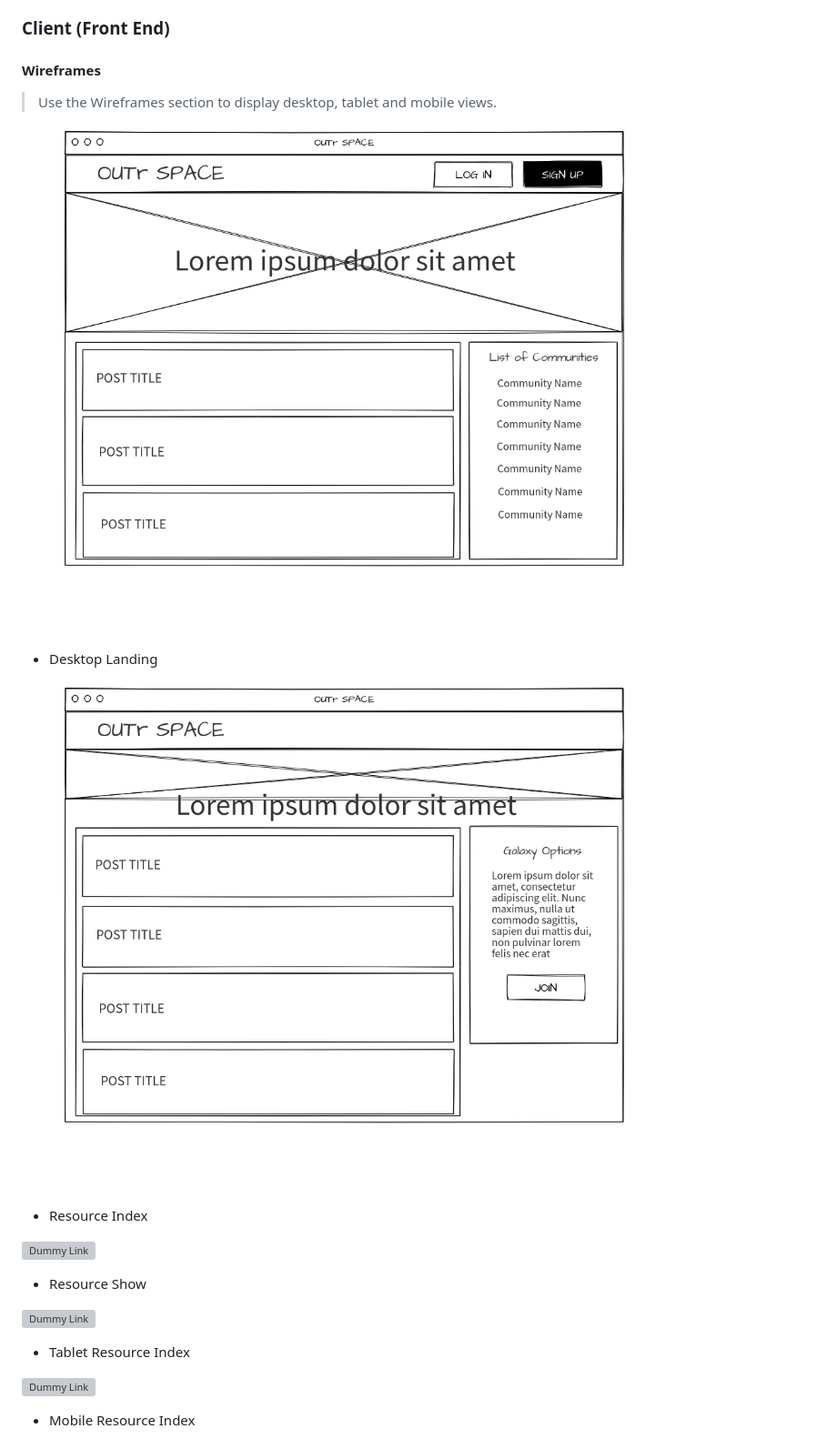
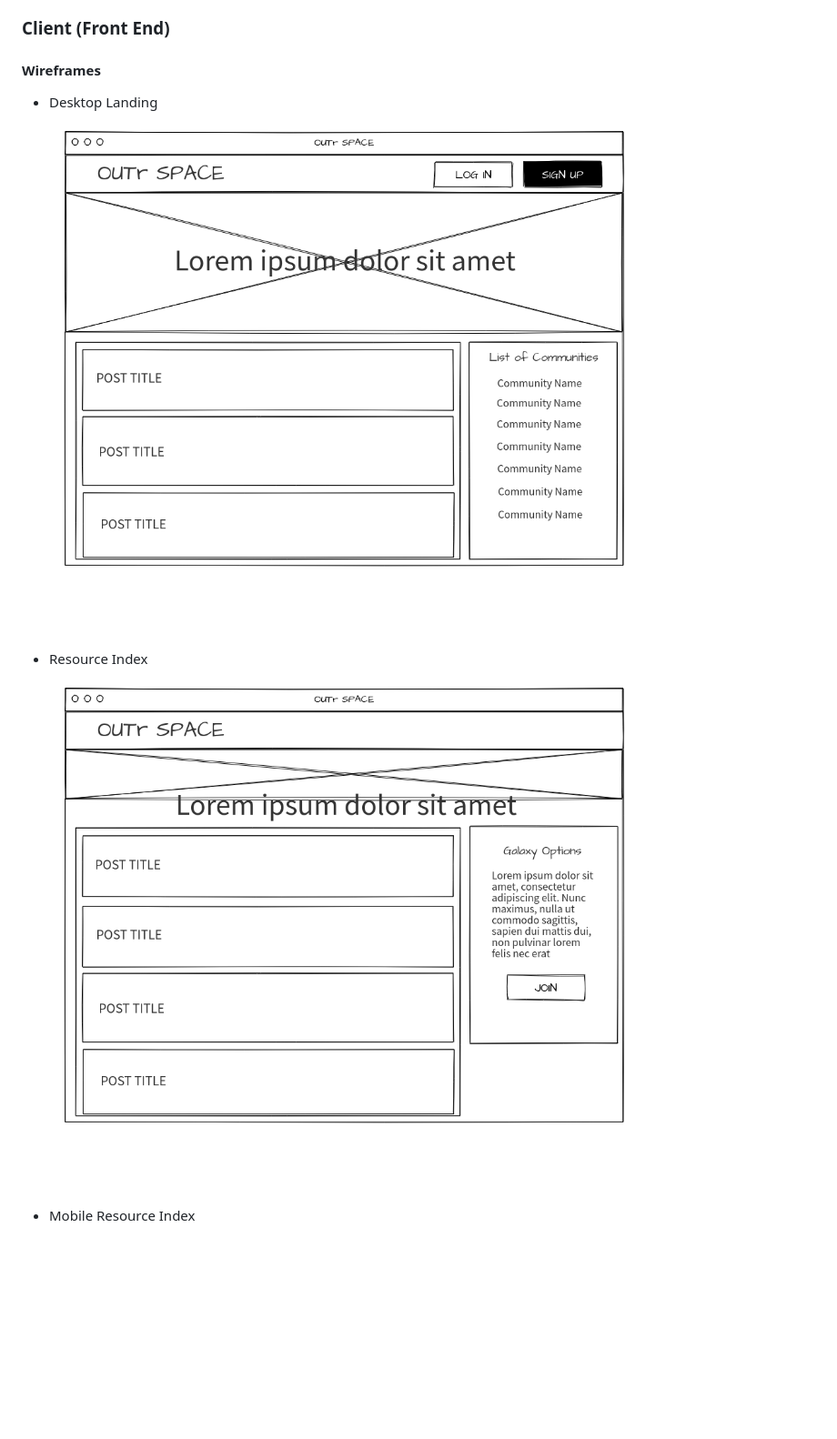
Before and after one commit to joseferreira5/outr-space, a Markdown page: README.md, the part around the change printed below. Shown: that part at 91% size. Drawn GitHub-style; blank space fills up the shorter version; grey boxes are pictures that could not be loaded.

```diff
--- a/README.md
+++ b/README.md
@@ -55,24 +55,12 @@ _The **OUTr SPACE** MVP should allow for a user to sign up and log in, granting
 
 #### Wireframes
 
-> Use the Wireframes section to display desktop, tablet and mobile views.
-
-![OUTR SPACE Landing](./mockups/OutrSpaceLanding.png)
-
 - Desktop Landing
 
-![Dummy Link](./mockups/OutrSpaceGalaxy.png)
+![OUTr SPACE Landing](./mockups/OutrSpaceLanding.png)
 
 - Resource Index
 
-![Dummy Link](url)
-
-- Resource Show
-
-![Dummy Link](url)
-
-- Tablet Resource Index
-
-![Dummy Link](url)
+![OUTr SPACE Galaxy](./mockups/OutrSpaceGalaxy.png)
 
 - Mobile Resource Index
```
Also changed, not shown: other parts of README.md (+2 -6 lines), mockups/OutrSpaceMobile.png (added).
